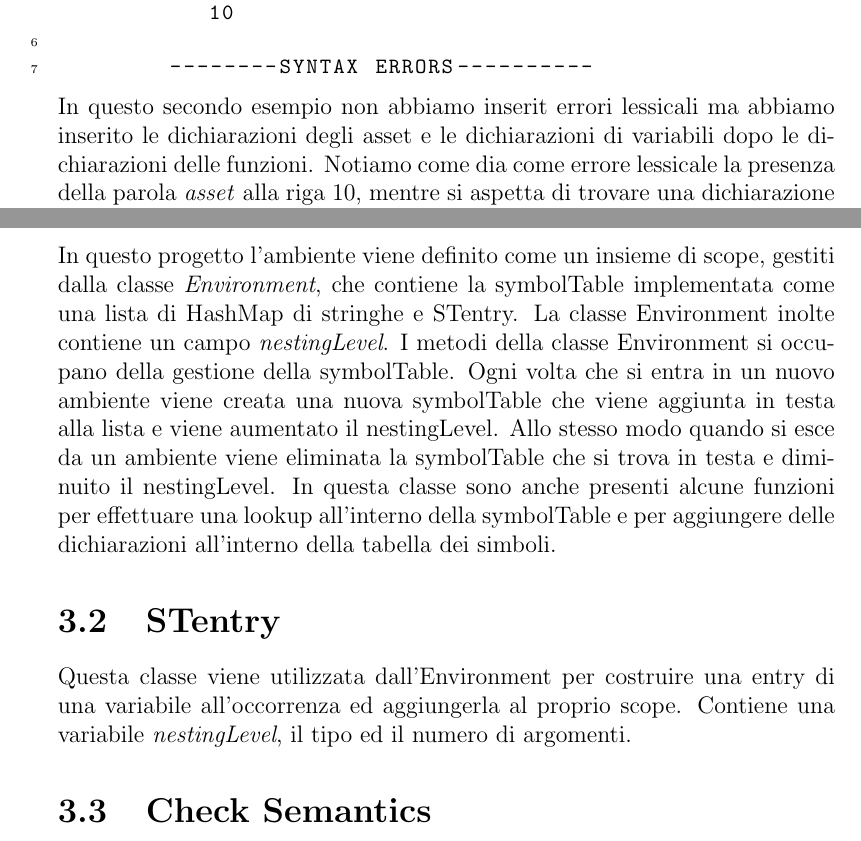
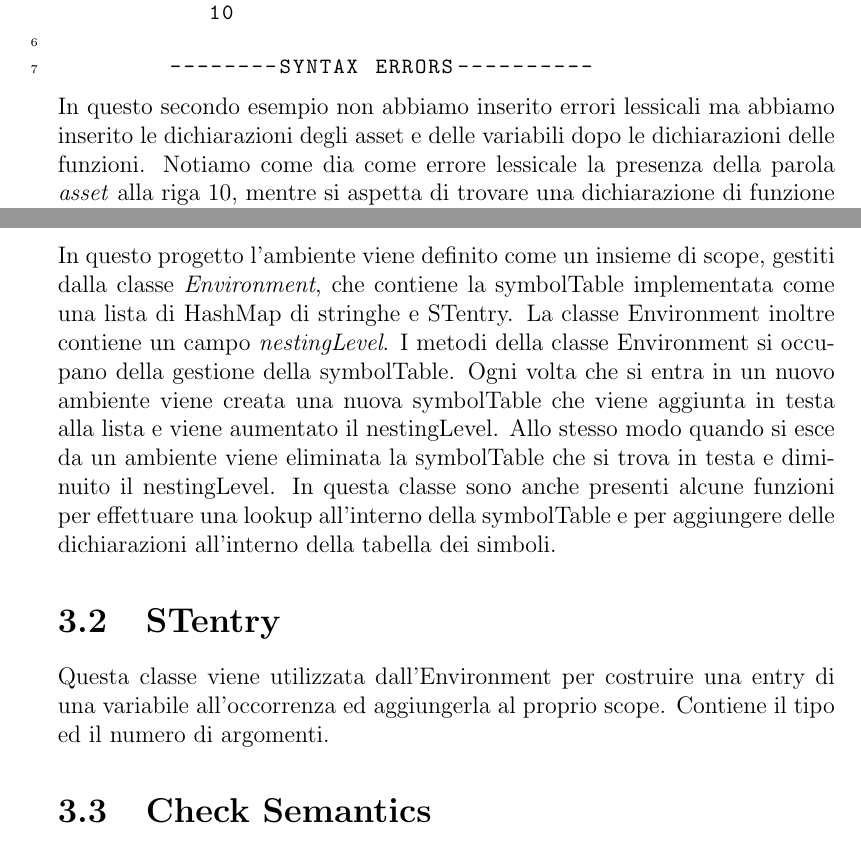
Before and after one commit to Lucajett99/AssetLan, a LaTeX document (report/Report.tex): two parts of pages 7 and 9 of 11, joined at a grey line, cut so that both start at the same text. Compiled offline with pdfLaTeX.

Commit message:
bug fixed in report

```diff
--- a/report/Report.tex
+++ b/report/Report.tex
@@ -108,7 +108,7 @@ public void syntaxError(...){
 
         --------SYNTAX ERRORS----------
        \end{lstlisting}
-   In questo secondo esempio non abbiamo inserit errori lessicali ma abbiamo inserito le dichiarazioni degli asset e le dichiarazioni di variabili dopo le dichiarazioni delle funzioni. Notiamo come dia come errore lessicale la presenza della parola \emph{asset} alla riga 10, mentre si aspetta di trovare una dichiarazione di funzione o un id per richiamare una funzione.
+   In questo secondo esempio non abbiamo inserito errori lessicali ma abbiamo inserito le dichiarazioni degli asset e delle variabili dopo le dichiarazioni delle funzioni. Notiamo come dia come errore lessicale la presenza della parola \emph{asset} alla riga 10, mentre si aspetta di trovare una dichiarazione di funzione o un id per richiamare una funzione.
 
     \begin{lstlisting}
         void f()[asset u ,asset v]{
@@ -154,10 +154,10 @@ public void syntaxError(...){
        \end{lstlisting}
  \chapter{Analisi Semantica}
  \section{Environment}
- In questo progetto l’ambiente viene definito come un insieme di scope, gestiti dalla classe \emph{Environment}, che contiene la symbolTable implementata come una lista di HashMap di stringhe e STentry. La classe Environment inolte contiene un campo \emph{nestingLevel}. I metodi della classe Environment si occupano della gestione della symbolTable. Ogni volta che si entra in un nuovo ambiente viene creata una nuova symbolTable che viene aggiunta in testa alla lista e viene aumentato il nestingLevel. Allo stesso modo quando si esce da un ambiente viene eliminata la symbolTable che si trova in testa e diminuito il nestingLevel. In questa classe sono anche presenti alcune funzioni per effettuare una lookup all'interno della symbolTable e per aggiungere delle dichiarazioni all'interno della tabella dei simboli.
+ In questo progetto l’ambiente viene definito come un insieme di scope, gestiti dalla classe \emph{Environment}, che contiene la symbolTable implementata come una lista di HashMap di stringhe e STentry. La classe Environment inoltre contiene un campo \emph{nestingLevel}. I metodi della classe Environment si occupano della gestione della symbolTable. Ogni volta che si entra in un nuovo ambiente viene creata una nuova symbolTable che viene aggiunta in testa alla lista e viene aumentato il nestingLevel. Allo stesso modo quando si esce da un ambiente viene eliminata la symbolTable che si trova in testa e diminuito il nestingLevel. In questa classe sono anche presenti alcune funzioni per effettuare una lookup all'interno della symbolTable e per aggiungere delle dichiarazioni all'interno della tabella dei simboli.
 
  \section{STentry}
- Questa classe viene utilizzata dall’Environment per costruire una entry di una variabile all’occorrenza ed aggiungerla al proprio scope. Contiene una variabile \emph{nestingLevel}, il tipo ed il numero di argomenti.
+ Questa classe viene utilizzata dall’Environment per costruire una entry di una variabile all’occorrenza ed aggiungerla al proprio scope. Contiene il tipo ed il numero di argomenti.
 
  \section{Check Semantics}
  Le funzioni \emph{checkSemantics} di ogni nodo si occupano di andare a effettuare dei controlli semantici. Molte di loro sono implementate chiamando ricorsivamente i controlli semantici sui nodi dai quali sono composti.
```
Also changed, not shown: report/Report.pdf, 5 other files.
